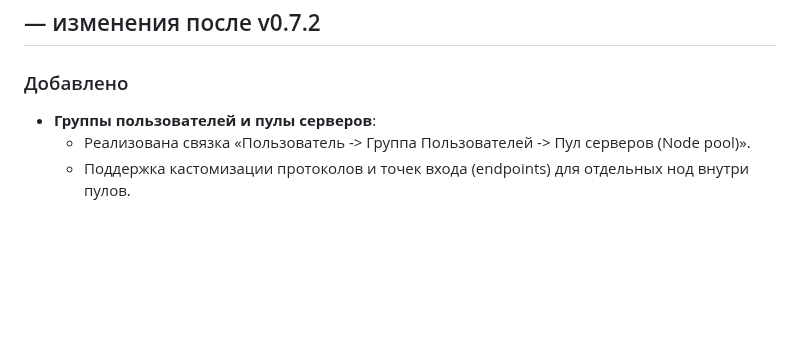
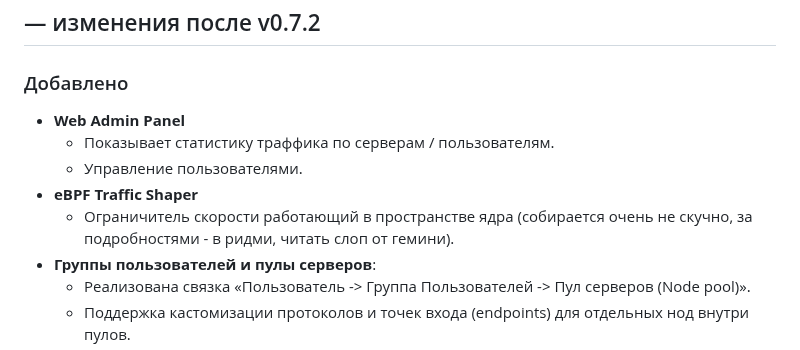
Before and after one commit to ZeroTworu/anet, a Markdown page: CHANGELOG.md, the part around the change. Rendered like a GitHub page; blank space fills up the shorter version.

Commit message:
CHANGELOG.md + screenshots

```diff
--- a/CHANGELOG.md
+++ b/CHANGELOG.md
@@ -2,6 +2,11 @@
 ##  — изменения после v0.7.2
 
 ### Добавлено
+- **Web Admin Panel**
+  - Показывает статистику траффика по серверам / пользователям.
+  - Управление пользователями.
+- **eBPF Traffic Shaper**
+  - Ограничитель скорости работающий в пространстве ядра (собирается очень не скучно, за подробностями - в ридми, читать слоп от гемини).
 - **Группы пользователей и пулы серверов**:
   - Реализована связка «Пользователь -> Группа Пользователей -> Пул серверов (Node pool)».
   - Поддержка кастомизации протоколов и точек входа (endpoints) для отдельных нод внутри пулов.
```
Also changed, not shown: README.md (+10 -0 lines), .assets/web_admin_1.png (added), .assets/web_admin_2.png (added), .assets/web_admin_3.png (added), .assets/web_admin_4.png (added), .assets/web_admin_5.png (added).
